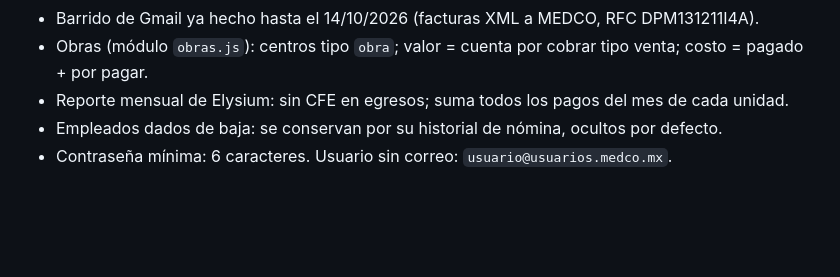
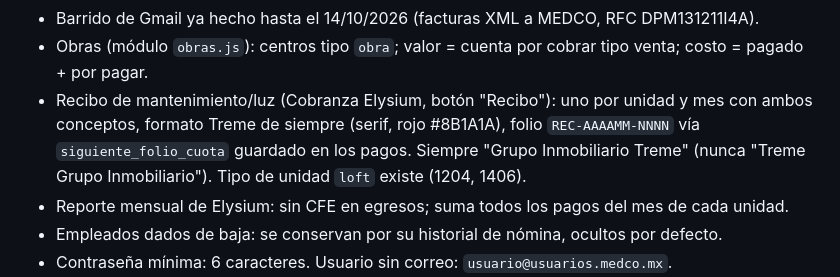
Before and after one commit to andresmedellin-jpg/gastostreme, a Markdown page: CLAUDE.md, the part around the change. Rendered like a GitHub page; blank space fills up the shorter version.

Commit message:
Notas: recibos de Elysium
Co-Authored-By: Claude Opus 5.5 <noreply@anthropic.com>
Claude-Session: https://claude.ai/code/session_01EF9XCrZ5F7CsEXz85L3X9r

```diff
--- a/CLAUDE.md
+++ b/CLAUDE.md
@@ -52,6 +52,9 @@ que hagas todo tú (GitHub, Supabase) y le digas el resultado. Lee también `REA
   17/05/2025 a $21,161.40 (promedio real); Elysium ene–may 2026 a $34,900. Si llega la raya real, reemplazar.
 - Barrido de Gmail ya hecho hasta el 14/10/2026 (facturas XML a MEDCO, RFC DPM131211I4A).
 - Obras (módulo `obras.js`): centros tipo `obra`; valor = cuenta por cobrar tipo venta; costo = pagado + por pagar.
+- Recibo de mantenimiento/luz (Cobranza Elysium, botón "Recibo"): uno por unidad y mes con ambos conceptos, formato
+  Treme de siempre (serif, rojo #8B1A1A), folio `REC-AAAAMM-NNNN` vía `siguiente_folio_cuota` guardado en los pagos.
+  Siempre "Grupo Inmobiliario Treme" (nunca "Treme Grupo Inmobiliario"). Tipo de unidad `loft` existe (1204, 1406).
 - Reporte mensual de Elysium: sin CFE en egresos; suma todos los pagos del mes de cada unidad.
 - Empleados dados de baja: se conservan por su historial de nómina, ocultos por defecto.
 - Contraseña mínima: 6 caracteres. Usuario sin correo: `usuario@usuarios.medco.mx`.
```
